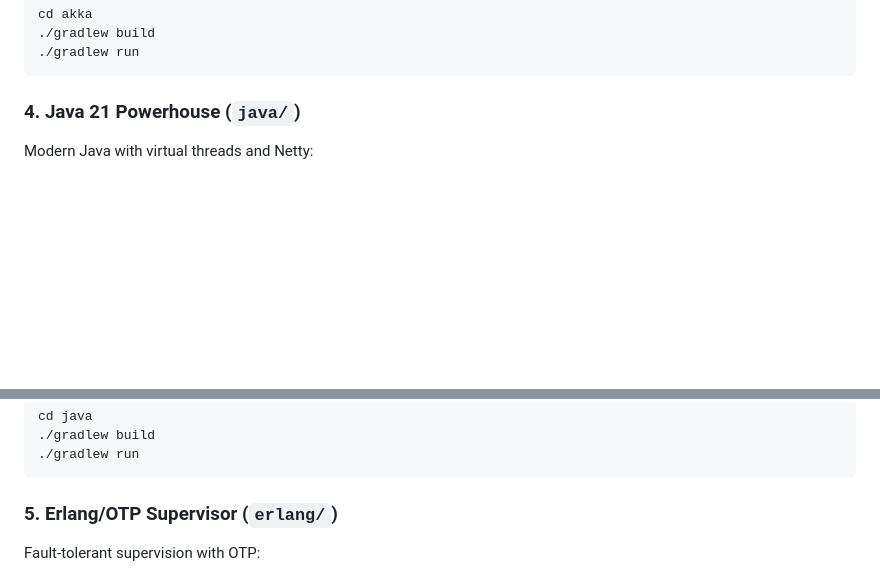
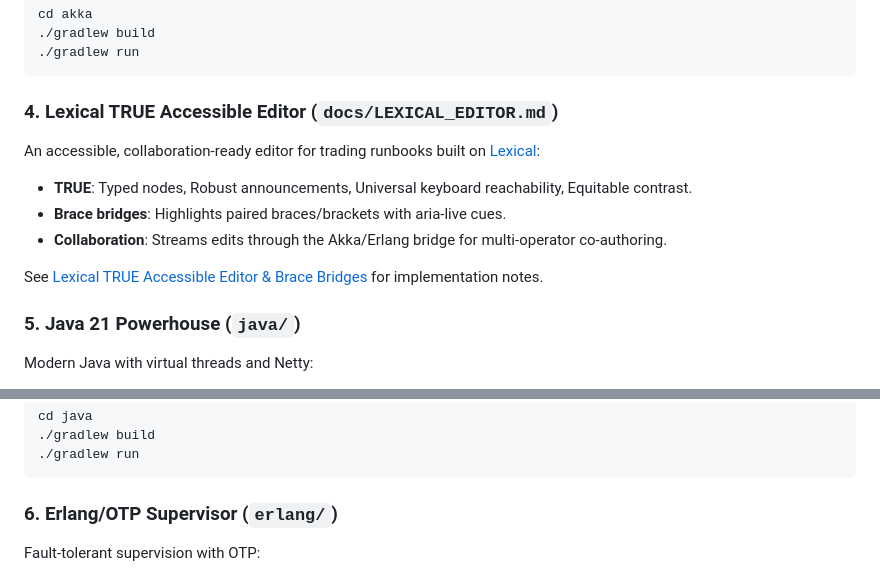
Before and after one commit to sosloan/friendly-octo-couscous, a Markdown page: docs/README.md, 2 parts joined by grey strips. Drawn GitHub-style; blank space fills up the shorter version.

Commit message:
add lexical accessible editor blueprint
Co-authored-by: sosloan <20196413+sosloan@users.noreply.github.com>

````diff
--- a/docs/README.md
+++ b/docs/README.md
@@ -126,7 +126,17 @@ cd akka
 ./gradlew run
 ```
 
-### 4. Java 21 Powerhouse (`java/`)
+### 4. Lexical TRUE Accessible Editor (`docs/LEXICAL_EDITOR.md`)
+
+An accessible, collaboration-ready editor for trading runbooks built on [Lexical](https://lexical.dev):
+
+- **TRUE**: Typed nodes, Robust announcements, Universal keyboard reachability, Equitable contrast.
+- **Brace bridges**: Highlights paired braces/brackets with aria-live cues.
+- **Collaboration**: Streams edits through the Akka/Erlang bridge for multi-operator co-authoring.
+
+See [Lexical TRUE Accessible Editor & Brace Bridges](./LEXICAL_EDITOR.md) for implementation notes.
+
+### 5. Java 21 Powerhouse (`java/`)
 
 Modern Java with virtual threads and Netty:
 
@@ -147,7 +157,7 @@ cd java
 ./gradlew run
 ```
 
-### 5. Erlang/OTP Supervisor (`erlang/`)
+### 6. Erlang/OTP Supervisor (`erlang/`)
 
 Fault-tolerant supervision with OTP:
 
````
Also changed, not shown: README.md (+1 -0 lines), docs/LEXICAL_EDITOR.md (added, +76 -0 lines).
